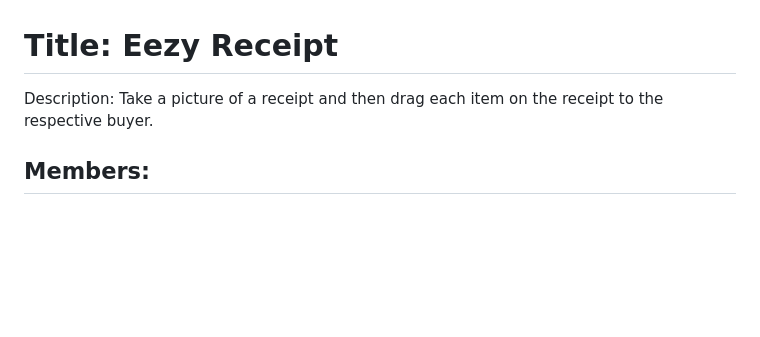
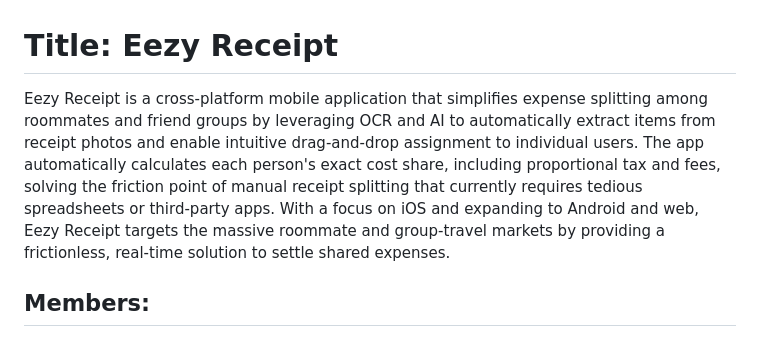
Before and after one commit to ucsb-cs148-w26/pj04-receipt-divider, a Markdown page: README.md, the part around the change. GitHub-like rendering; blank space fills up the shorter version.

Commit message:
Enhance README with detailed app description
Expanded the project description to provide detailed information about the app's functionality and target audience.

```diff
--- a/README.md
+++ b/README.md
@@ -1,6 +1,6 @@
 # Title: Eezy Receipt
 
-Description: Take a picture of a receipt and then drag each item on the receipt to the respective buyer.
+Eezy Receipt is a cross-platform mobile application that simplifies expense splitting among roommates and friend groups by leveraging OCR and AI to automatically extract items from receipt photos and enable intuitive drag-and-drop assignment to individual users. The app automatically calculates each person's exact cost share, including proportional tax and fees, solving the friction point of manual receipt splitting that currently requires tedious spreadsheets or third-party apps. With a focus on iOS and expanding to Android and web, Eezy Receipt targets the massive roommate and group-travel markets by providing a frictionless, real-time solution to settle shared expenses.
 
 ## Members:
 **Yiheng Feng** (1274613951)\
```
